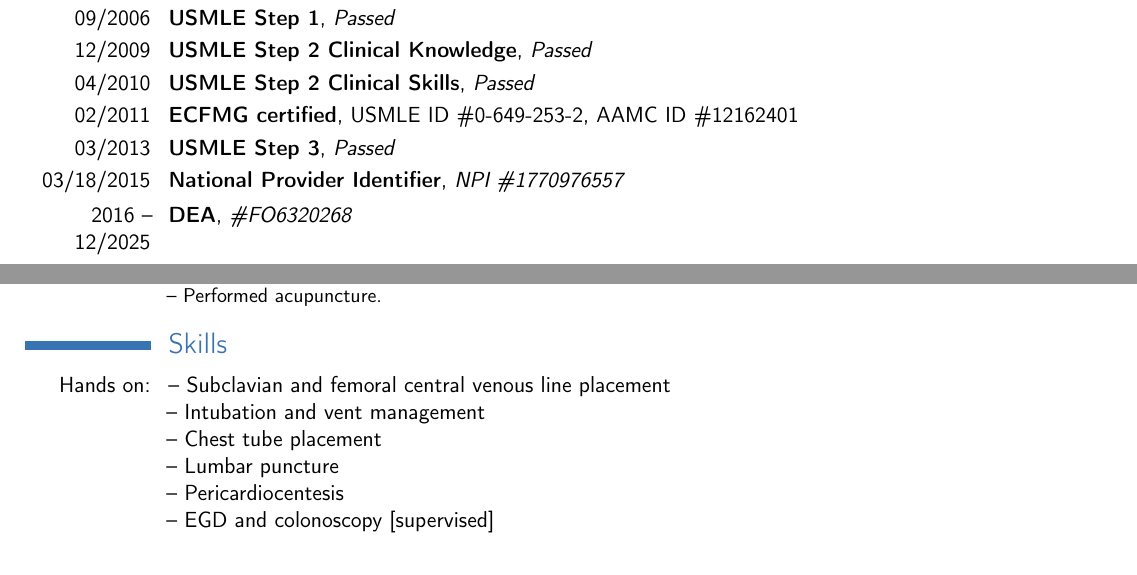
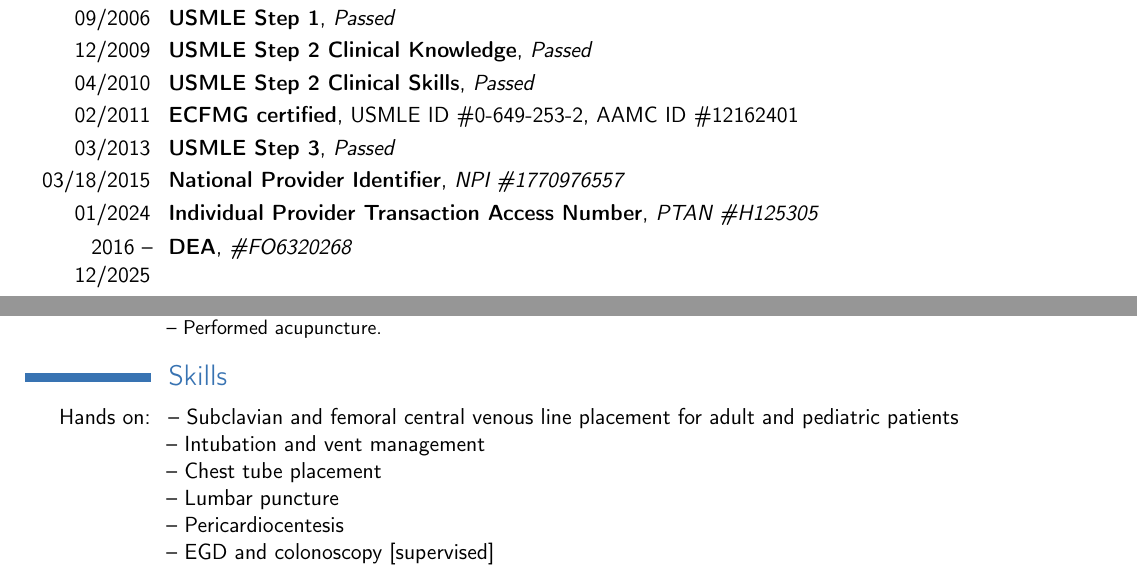
Before and after one commit to orleanski/cv, a LaTeX CV (src.tex/Orleanski_Dmitri.CV.tex, which reads src.tex/inc.CompLangLegal.tex, src.tex/inc.Education.tex): two parts of pages 1 and 4 of 4, joined at a grey line, cut so that both start at the same text. Compiled offline with pdfLaTeX.

Commit message:
pecos, cvc peds

```diff
--- a/src.tex/inc.CompLangLegal.tex
+++ b/src.tex/inc.CompLangLegal.tex
@@ -1,5 +1,6 @@
 \section{Skills} %{{{
-\cvline{Hands on:}{-- Subclavian and femoral central venous line placement
+\cvline{Hands on:}{-- Subclavian and femoral central venous line placement for
+adult and pediatric patients
 \newline -- Intubation and vent management
 \newline -- Chest tube placement
 \newline -- Lumbar puncture
--- a/src.tex/inc.Education.tex
+++ b/src.tex/inc.Education.tex
@@ -28,6 +28,8 @@
 \cventry{03/2013}{USMLE Step 3}{\textit{Passed}}{}{}{}{}%{Score: 194}{Passing score: 190}{}{} x%
 % NPI
 \cventry{03/18/2015}{National Provider Identifier}{NPI \#1770976557}{}{}{}
+% Medicare Enrollment Information https://pecos.cms.hhs.gov
+\cventry{01/2024}{Individual Provider Transaction Access Number}{PTAN \#H125305}{}{}{}
 % ECFMG EPIC verification
 %\cventry{2019}{ECFMG EPIC}{\#C-OD045950}{}{}{}
 %
```
Also changed, not shown: src.tex/Orleanski_Dmitri.CV.pdf (added).
